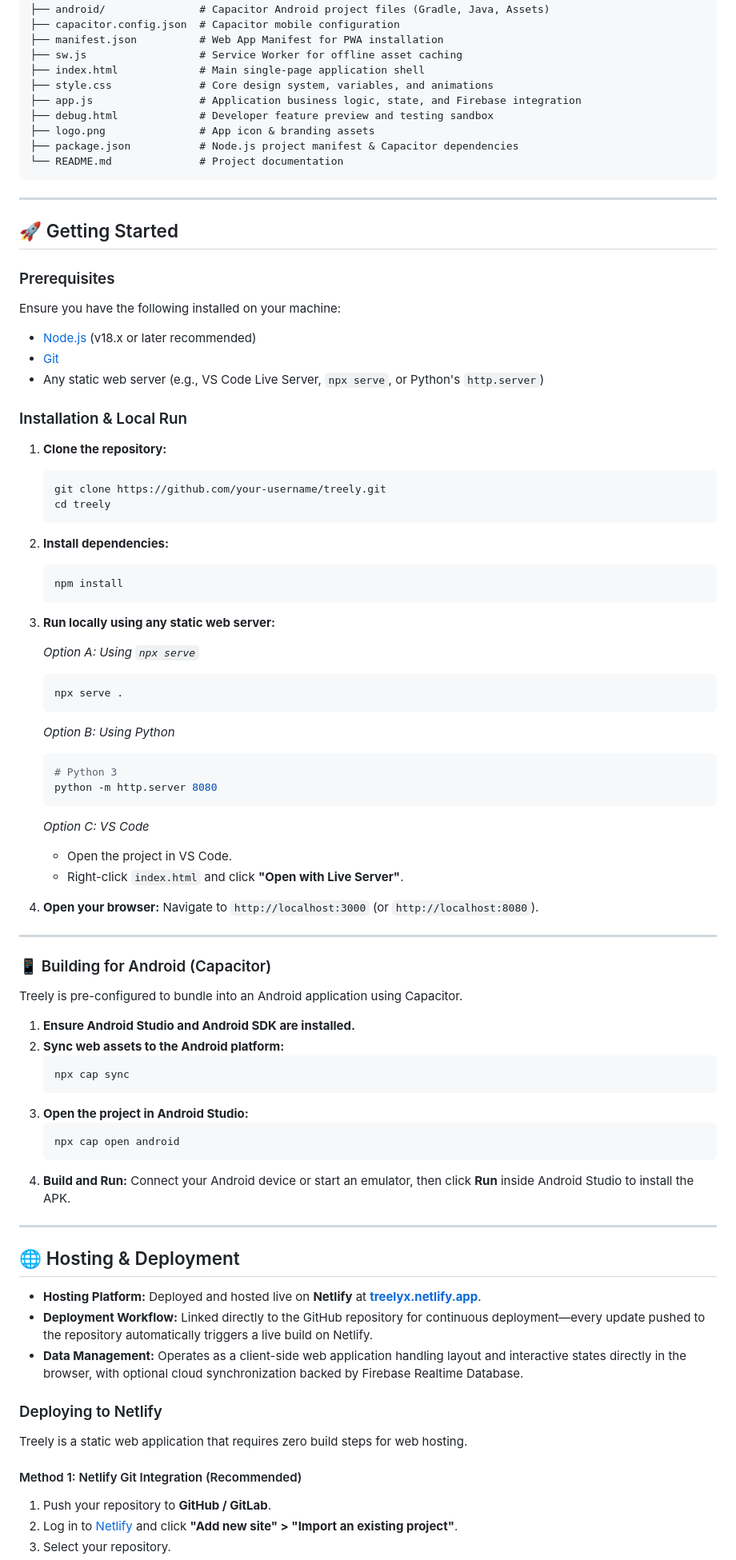
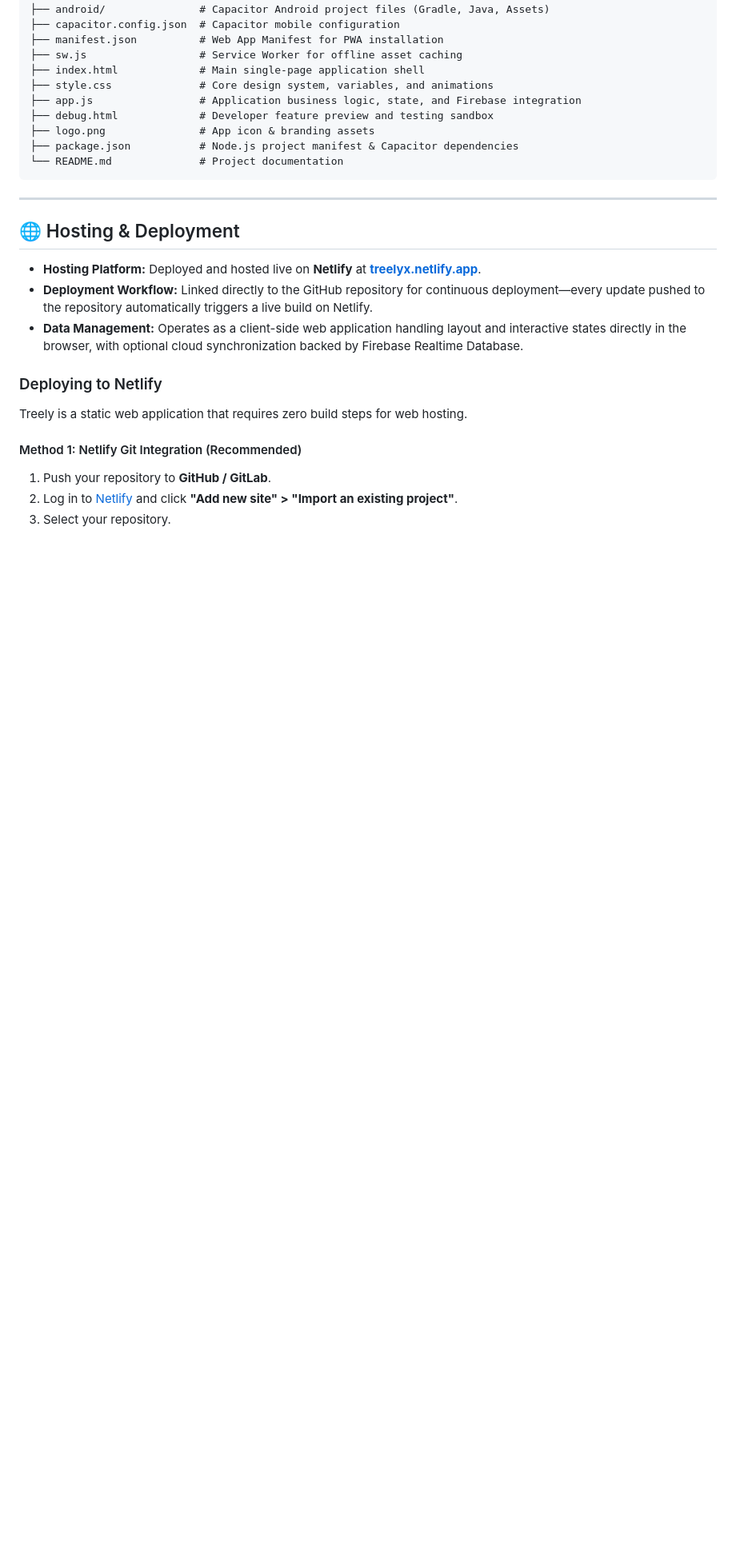
Before and after one commit to Pritam844/treee, a Markdown page: README.md, the part around the change. Shown at 80% size. Rendered like a GitHub page; blank space fills up the shorter version.

````diff
--- a/README.md
+++ b/README.md
@@ -126,67 +126,7 @@ treely/
 
 ---
 
-## 🚀 Getting Started
 
-### Prerequisites
-
-Ensure you have the following installed on your machine:
-- [Node.js](https://nodejs.org/) (v18.x or later recommended)
-- [Git](https://git-scm.com/)
-- Any static web server (e.g., VS Code Live Server, `npx serve`, or Python's `http.server`)
-
-### Installation & Local Run
-
-1. **Clone the repository:**
-   ```bash
-   git clone https://github.com/your-username/treely.git
-   cd treely
-   ```
-
-2. **Install dependencies:**
-   ```bash
-   npm install
-   ```
-
-3. **Run locally using any static web server:**
-
-   *Option A: Using `npx serve`*
-   ```bash
-   npx serve .
-   ```
-
-   *Option B: Using Python*
-   ```bash
-   # Python 3
-   python -m http.server 8080
-   ```
-
-   *Option C: VS Code*
-   - Open the project in VS Code.
-   - Right-click `index.html` and click **"Open with Live Server"**.
-
-4. **Open your browser:**
-   Navigate to `http://localhost:3000` (or `http://localhost:8080`).
-
----
-
-### 📱 Building for Android (Capacitor)
-
-Treely is pre-configured to bundle into an Android application using Capacitor.
-
-1. **Ensure Android Studio and Android SDK are installed.**
-2. **Sync web assets to the Android platform:**
-   ```bash
-   npx cap sync
-   ```
-3. **Open the project in Android Studio:**
-   ```bash
-   npx cap open android
-   ```
-4. **Build and Run:**
-   Connect your Android device or start an emulator, then click **Run** inside Android Studio to install the APK.
-
----
 
 ## 🌐 Hosting & Deployment
 
````
